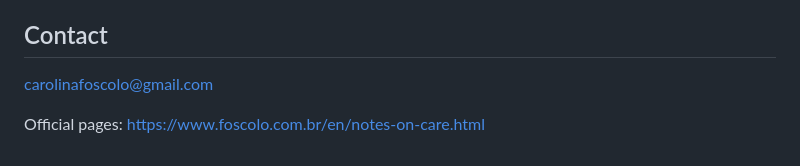
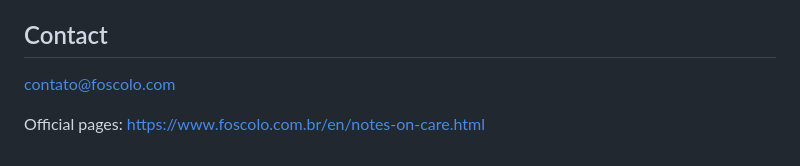
Before and after one commit to carolinafoscolo/foscolo-site, a Markdown page: assets/press/README-press-kit.md, the part around the change. Rendered like a GitHub page.

Commit message:
Use institutional contact email

```diff
--- a/assets/press/README-press-kit.md
+++ b/assets/press/README-press-kit.md
@@ -45,6 +45,6 @@ Maria Carolina Fóscolo Gomes é historiadora, pesquisadora, autora e editora br
 
 ## Contact
 
-carolinafoscolo@gmail.com
+contato@foscolo.com
 
 Official pages: https://www.foscolo.com.br/en/notes-on-care.html
```
